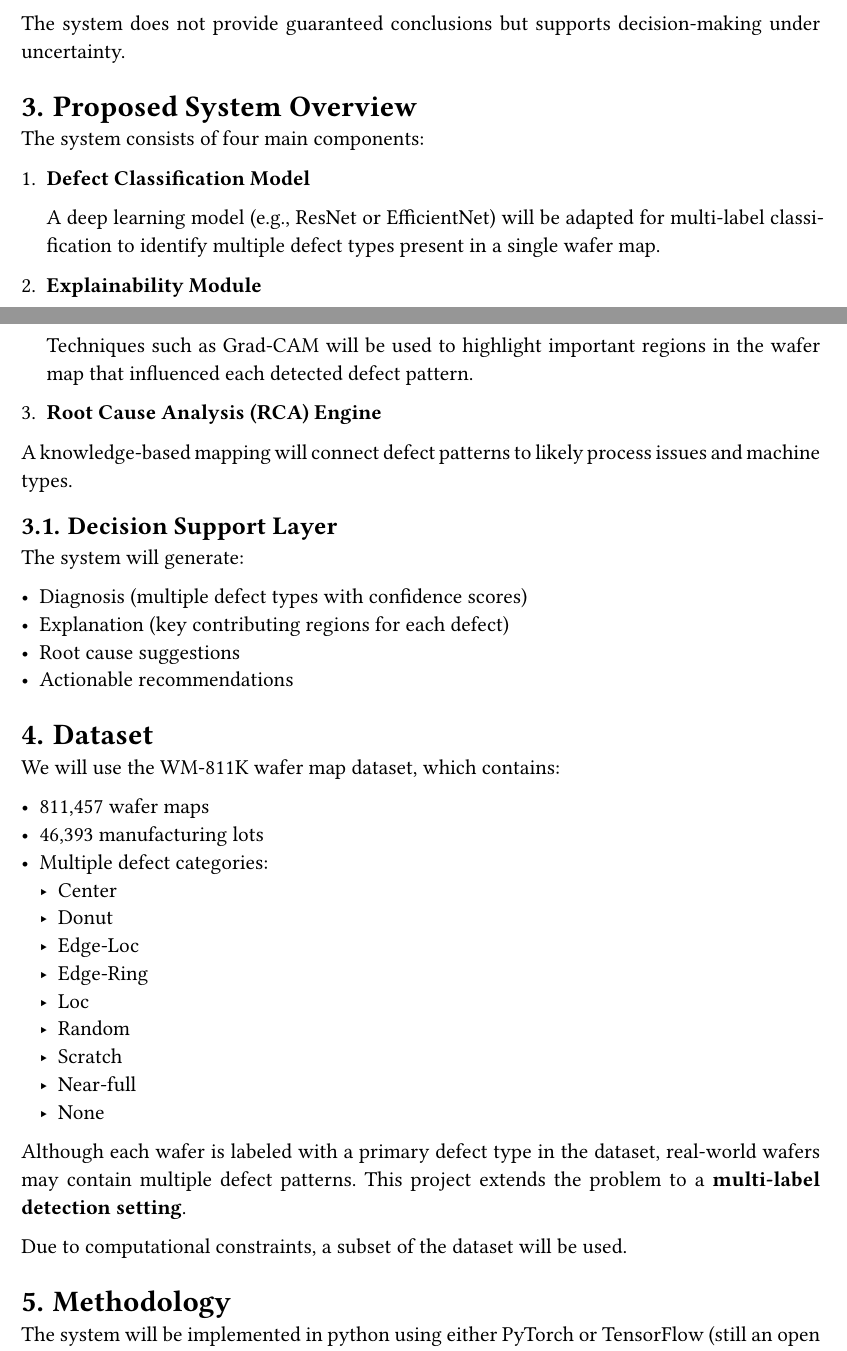
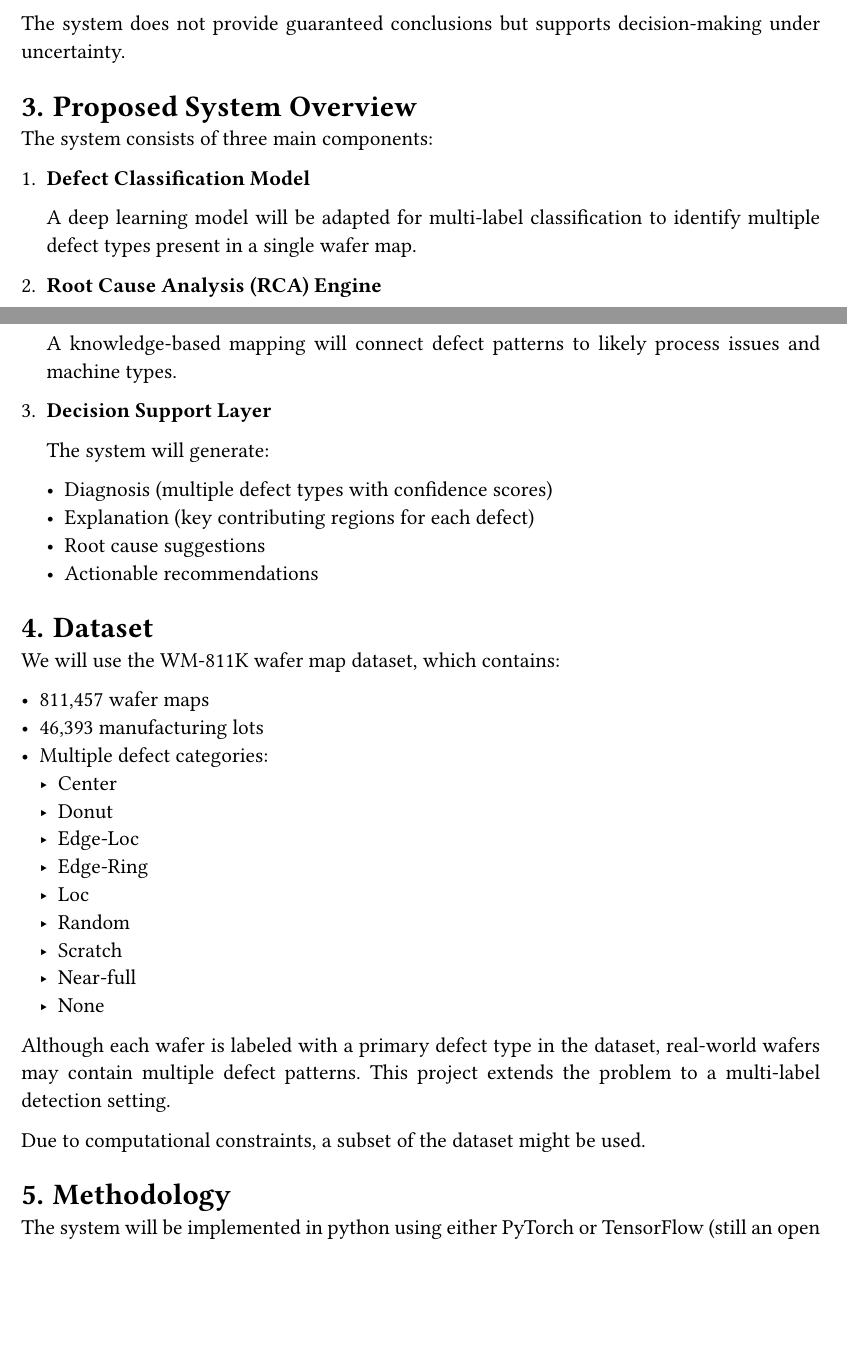
Before and after one commit to DM-3/NTU_Data_Analysis, a Typst document (report/main.typ): two parts of pages 1 and 2 of 5, joined at a grey line, cut so that both start at the same text, the shorter picture padded with empty space. Compiled offline with Typst 0.15.

Commit message:
Update main.typ

```diff
--- a/report/main.typ
+++ b/report/main.typ
@@ -50,15 +51,11 @@ The system does not provide guaranteed conclusions but supports decision-making
 = Proposed System Overview
 
 
-The system consists of four main components:
+The system consists of three main components:
 
 + *Defect Classification Model*
 
-  A deep learning model (e.g., ResNet or EfficientNet) will be adapted for multi-label classification to identify multiple defect types present in a single wafer map.
-
-+ *Explainability Module*
-
-  Techniques such as Grad-CAM will be used to highlight important regions in the wafer map that influenced each detected defect pattern.
+  A deep learning model  will be adapted for multi-label classification to identify multiple defect types present in a single wafer map.
 
 + *Root Cause Analysis (RCA) Engine*
 
@@ -98,10 +95,10 @@ We will use the WM-811K wafer map dataset, which contains:
   - None
 
 
-Although each wafer is labeled with a primary defect type in the dataset, real-world wafers may contain multiple defect patterns. This project extends the problem to a *multi-label detection setting*.
+Although each wafer is labeled with a primary defect type in the dataset, real-world wafers may contain multiple defect patterns. This project extends the problem to a multi-label detection setting.
 
 
-Due to computational constraints, a subset of the dataset will be used.
+Due to computational constraints, a subset of the dataset might be used.
 
 
 = Methodology
```
Also changed, not shown: report/main.typ (7 more changed lines). Lines whose indentation alone changed are shown as unchanged.
